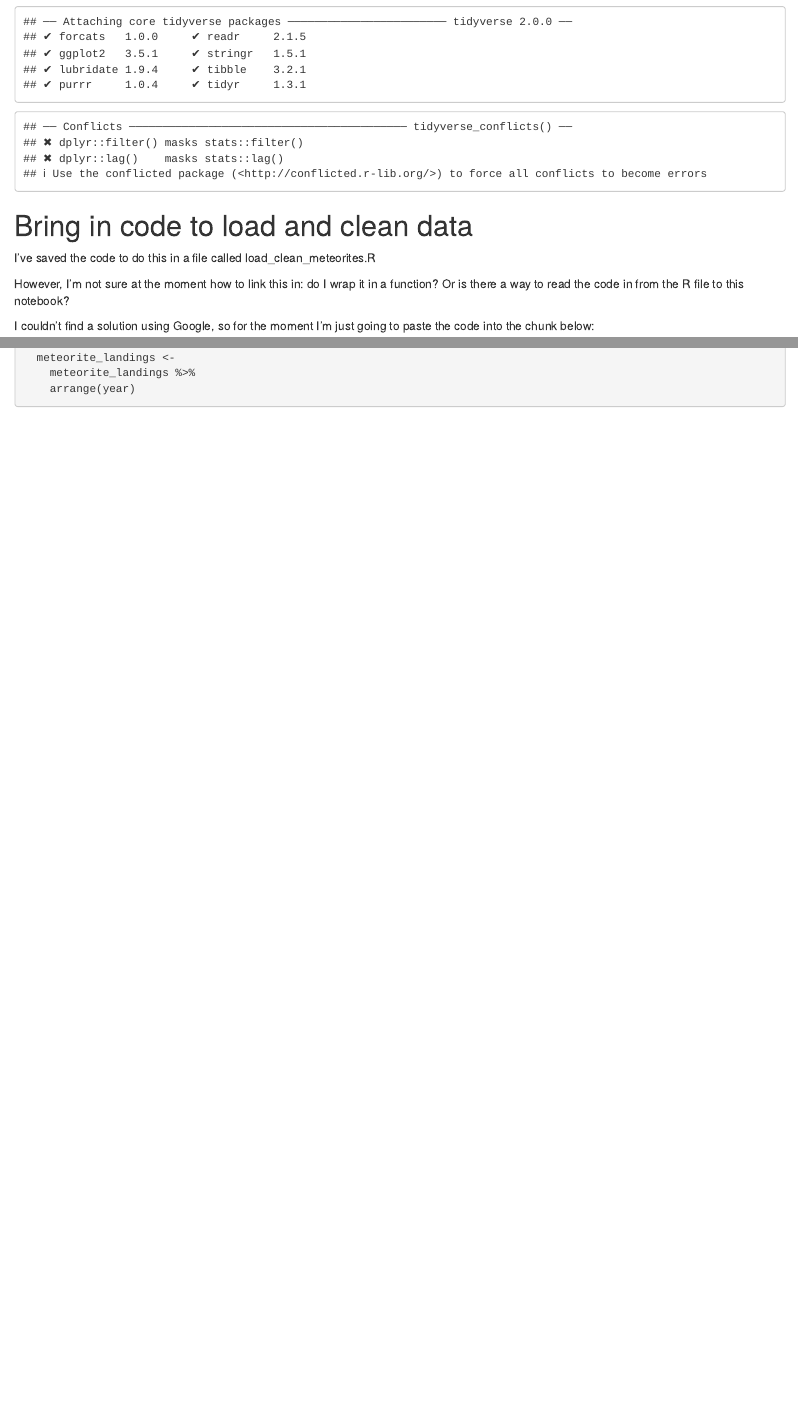
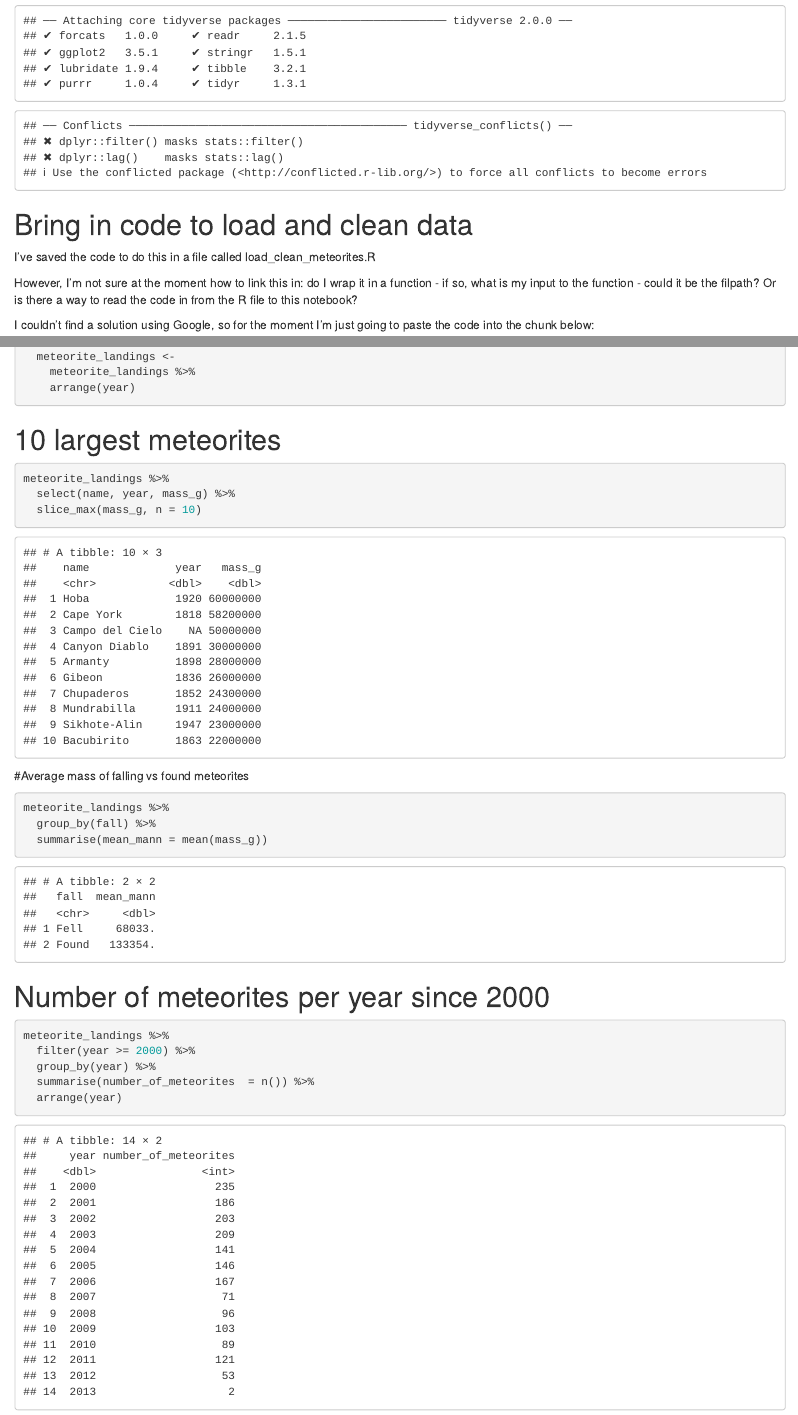
Before and after one commit to NeilEcosse/codeclan_week02_meteorites, an R Markdown document (analyse_meteorites.Rmd): the page in a window 1100 px wide, from 400 px down before the commit and from 410 px down after it, so that both start at the same text, and a second part further down, joined at a grey line. Rendered offline with R 4.5, knitr and Pandoc, with nearby package versions; some code elsewhere in the file could not run offline; column names are cleaned by a stand-in for the janitor package.

Commit message:
homework MVP questions answered in analyse_meteorites.Rmd

````diff
--- a/analyse_meteorites.Rmd
+++ b/analyse_meteorites.Rmd
@@ -11,7 +11,8 @@ output: html_notebook
 # Bring in code to load and clean data
 I've saved the code to do this in a file called load_clean_meteorites.R
 
-However, I'm not sure at the moment how to link this in: do I wrap it in a function? Or is there a way to read the code in from the R file to this notebook?
+However, I'm not sure at the moment how to link this in: do I wrap it in a function - if so, what is my input to the function - could it be the filpath?
+Or is there a way to read the code in from the R file to this notebook?
 
 I couldn't find a solution using Google, so for the moment I'm just going to paste the code into the chunk below:
 
@@ -86,3 +87,25 @@ I couldn't find a solution using Google, so for the moment I'm just going to pas
     arrange(year)
 
 ```
+
+# 10 largest meteorites
+```{r}
+meteorite_landings %>%
+  select(name, year, mass_g) %>%
+  slice_max(mass_g, n = 10)
+```
+#Average mass of falling vs found meteorites
+```{r}
+meteorite_landings %>%
+  group_by(fall) %>%
+  summarise(mean_mann = mean(mass_g))
+```
+
+# Number of meteorites per year since 2000
+```{r}
+meteorite_landings %>%
+  filter(year >= 2000) %>%
+  group_by(year) %>%
+  summarise(number_of_meteorites  = n()) %>%
+  arrange(year)
+```
````
Also changed, not shown: analyse_meteorites.nb.html.
